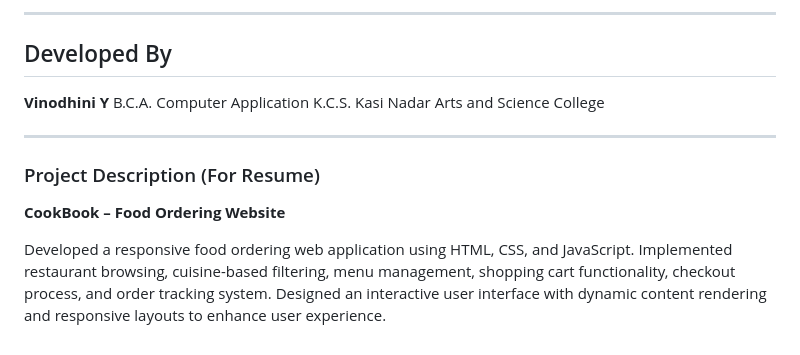
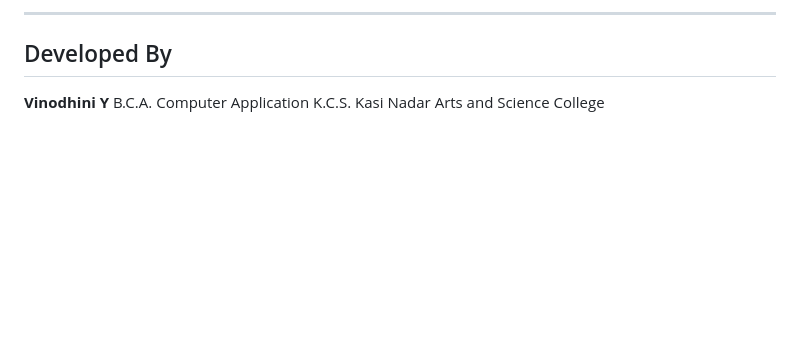
Before and after one commit to vinoyuva2007-png/Cook-Book-, a Markdown page: README.md, the part around the change. GitHub-like rendering; blank space fills up the shorter version.

```diff
--- a/README.md
+++ b/README.md
@@ -180,11 +180,3 @@ This project demonstrates:
 **Vinodhini Y**
 B.C.A. Computer Application
 K.C.S. Kasi Nadar Arts and Science College
-
----
-
-### Project Description (For Resume)
-
-**CookBook – Food Ordering Website**
-
-Developed a responsive food ordering web application using HTML, CSS, and JavaScript. Implemented restaurant browsing, cuisine-based filtering, menu management, shopping cart functionality, checkout process, and order tracking system. Designed an interactive user interface with dynamic content rendering and responsive layouts to enhance user experience.
```
